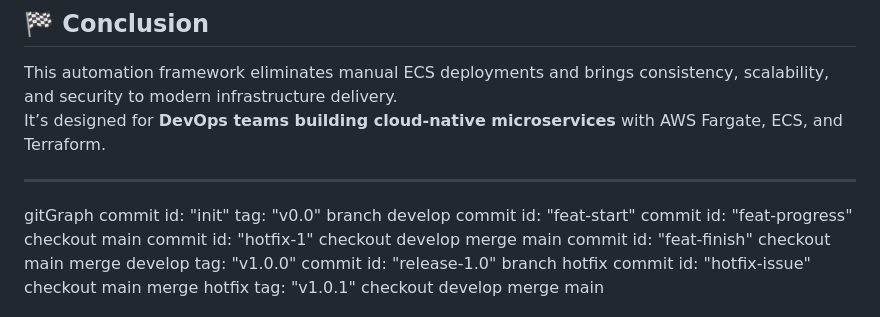
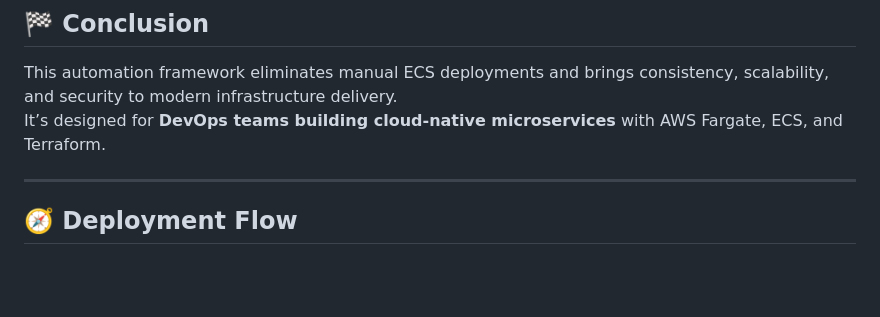
Before and after one commit to sarowar-alam/sarowar, a Markdown page: terraform-ecs-module-auto-scale-dynamic-json/README.md, the part around the change printed below. Drawn GitHub-style; blank space fills up the shorter version.

```diff
--- a/terraform-ecs-module-auto-scale-dynamic-json/README.md
+++ b/terraform-ecs-module-auto-scale-dynamic-json/README.md
@@ -148,23 +148,5 @@ This automation framework eliminates manual ECS deployments and brings consisten
 It’s designed for **DevOps teams building cloud-native microservices** with AWS Fargate, ECS, and Terraform.
 
 ---
-gitGraph
-   commit id: "init" tag: "v0.0"
-   branch develop
-   commit id: "feat-start"
-   commit id: "feat-progress"
-   checkout main
-   commit id: "hotfix-1"
-   checkout develop
-   merge main
-   commit id: "feat-finish"
-   checkout main
-   merge develop tag: "v1.0.0"
-   commit id: "release-1.0"
-   branch hotfix
-   commit id: "hotfix-issue"
-   checkout main
-   merge hotfix tag: "v1.0.1"
-   checkout develop
-   merge main
+## 🧭 Deployment Flow
 
```
Also changed, not shown: other parts of terraform-ecs-module-auto-scale-dynamic-json/README.md (+43 -0 lines).
